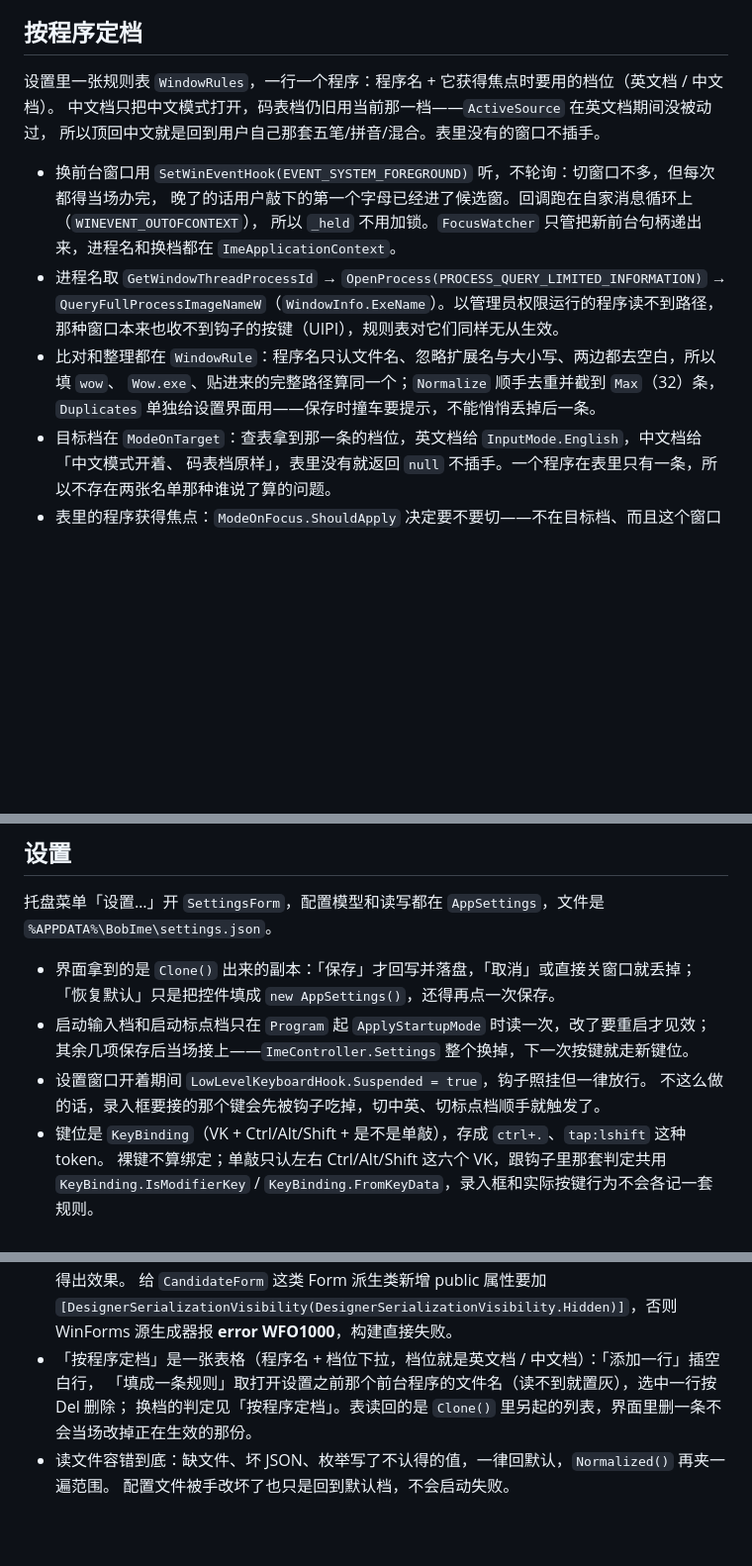
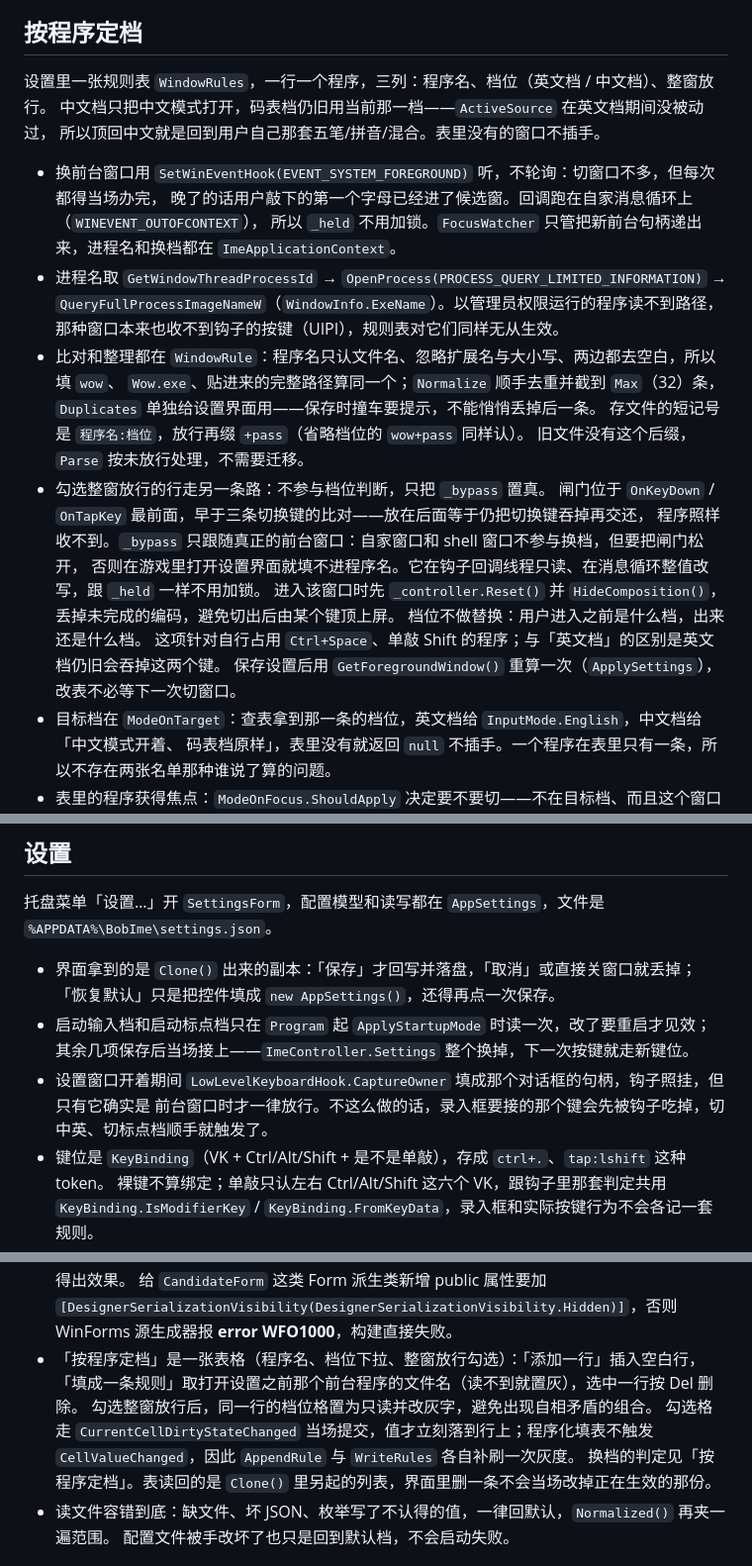
Before and after one commit to bobvan9/BobIme, a Markdown page: docs/internals.md, 3 parts joined by grey strips. Shown at 99% size. Drawn GitHub-style; blank space fills up the shorter version.

```diff
--- a/docs/internals.md
+++ b/docs/internals.md
@@ -82,7 +82,7 @@
 
 ## 按程序定档
 
-设置里一张规则表 `WindowRules`，一行一个程序：程序名 + 它获得焦点时要用的档位（英文档 / 中文档）。
+设置里一张规则表 `WindowRules`，一行一个程序，三列：程序名、档位（英文档 / 中文档）、整窗放行。
 中文档只把中文模式打开，码表档仍旧用当前那一档——`ActiveSource` 在英文档期间没被动过，
 所以顶回中文就是回到用户自己那套五笔/拼音/混合。表里没有的窗口不插手。
 
@@ -95,6 +95,16 @@
 - 比对和整理都在 `WindowRule`：程序名只认文件名、忽略扩展名与大小写、两边都去空白，所以填 `wow`、
   `Wow.exe`、贴进来的完整路径算同一个；`Normalize` 顺手去重并截到 `Max`（32）条，
   `Duplicates` 单独给设置界面用——保存时撞车要提示，不能悄悄丢掉后一条。
+  存文件的短记号是 `程序名:档位`，放行再缀 `+pass`（省略档位的 `wow+pass` 同样认）。
+  旧文件没有这个后缀，`Parse` 按未放行处理，不需要迁移。
+- 勾选整窗放行的行走另一条路：不参与档位判断，只把 `_bypass` 置真。
+  闸门位于 `OnKeyDown` / `OnTapKey` 最前面，早于三条切换键的比对——放在后面等于仍把切换键吞掉再交还，
+  程序照样收不到。`_bypass` 只跟随真正的前台窗口：自家窗口和 shell 窗口不参与换档，但要把闸门松开，
+  否则在游戏里打开设置界面就填不进程序名。它在钩子回调线程只读、在消息循环整值改写，跟 `_held` 一样不用加锁。
+  进入该窗口时先 `_controller.Reset()` 并 `HideComposition()`，丢掉未完成的编码，避免切出后由某个键顶上屏。
+  档位不做替换：用户进入之前是什么档，出来还是什么档。
+  这项针对自行占用 `Ctrl+Space`、单敲 Shift 的程序；与「英文档」的区别是英文档仍旧会吞掉这两个键。
+  保存设置后用 `GetForegroundWindow()` 重算一次（`ApplySettings`），改表不必等下一次切窗口。
 - 目标档在 `ModeOnTarget`：查表拿到那一条的档位，英文档给 `InputMode.English`，中文档给「中文模式开着、
   码表档原样」，表里没有就返回 `null` 不插手。一个程序在表里只有一条，所以不存在两张名单那种谁说了算的问题。
 - 表里的程序获得焦点：`ModeOnFocus.ShouldApply` 决定要不要切——不在目标档、而且这个窗口不是刚才顶过档的那一个才切。
@@ -180,8 +190,8 @@
   「恢复默认」只是把控件填成 `new AppSettings()`，还得再点一次保存。
 - 启动输入档和启动标点档只在 `Program` 起 `ApplyStartupMode` 时读一次，改了要重启才见效；
   其余几项保存后当场接上——`ImeController.Settings` 整个换掉，下一次按键就走新键位。
-- 设置窗口开着期间 `LowLevelKeyboardHook.Suspended = true`，钩子照挂但一律放行。
-  不这么做的话，录入框要接的那个键会先被钩子吃掉，切中英、切标点档顺手就触发了。
+- 设置窗口开着期间 `LowLevelKeyboardHook.CaptureOwner` 填成那个对话框的句柄，钩子照挂，但只有它确实是
+  前台窗口时才一律放行。不这么做的话，录入框要接的那个键会先被钩子吃掉，切中英、切标点档顺手就触发了。
 - 键位是 `KeyBinding`（VK + Ctrl/Alt/Shift + 是不是单敲），存成 `ctrl+.`、`tap:lshift` 这种 token。
   裸键不算绑定；单敲只认左右 Ctrl/Alt/Shift 这六个 VK，跟钩子里那套判定共用
   `KeyBinding.IsModifierKey` / `KeyBinding.FromKeyData`，录入框和实际按键行为不会各记一套规则。
@@ -196,8 +206,11 @@
   给 `CandidateForm` 这类 Form 派生类新增 public 属性要加
   `[DesignerSerializationVisibility(DesignerSerializationVisibility.Hidden)]`，否则 WinForms 源生成器报
   **error WFO1000**，构建直接失败。
-- 「按程序定档」是一张表格（程序名 + 档位下拉，档位就是英文档 / 中文档）：「添加一行」插空白行，
-  「填成一条规则」取打开设置之前那个前台程序的文件名（读不到就置灰），选中一行按 Del 删除；
+- 「按程序定档」是一张表格（程序名、档位下拉、整窗放行勾选）：「添加一行」插入空白行，
+  「填成一条规则」取打开设置之前那个前台程序的文件名（读不到就置灰），选中一行按 Del 删除。
+  勾选整窗放行后，同一行的档位格置为只读并改灰字，避免出现自相矛盾的组合。
+  勾选格走 `CurrentCellDirtyStateChanged` 当场提交，值才立刻落到行上；程序化填表不触发
+  `CellValueChanged`，因此 `AppendRule` 与 `WriteRules` 各自补刷一次灰度。
   换档的判定见「按程序定档」。表读回的是 `Clone()` 里另起的列表，界面里删一条不会当场改掉正在生效的那份。
 - 读文件容错到底：缺文件、坏 JSON、枚举写了不认得的值，一律回默认，`Normalized()` 再夹一遍范围。
   配置文件被手改坏了也只是回到默认档，不会启动失败。
```
Also changed, not shown: README.md (+8 -6 lines), docs/images/settings.png, 6 other files.
